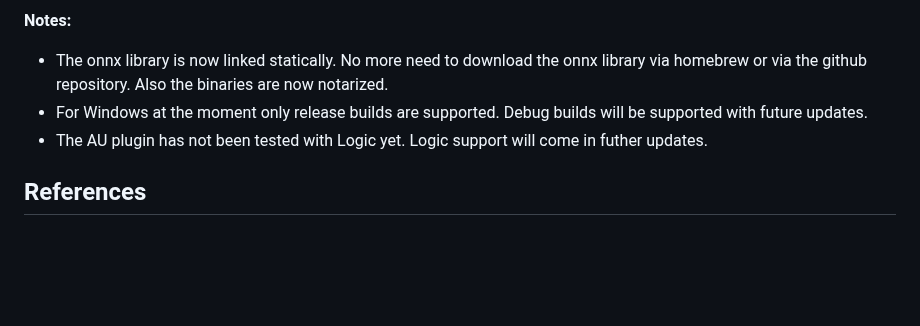
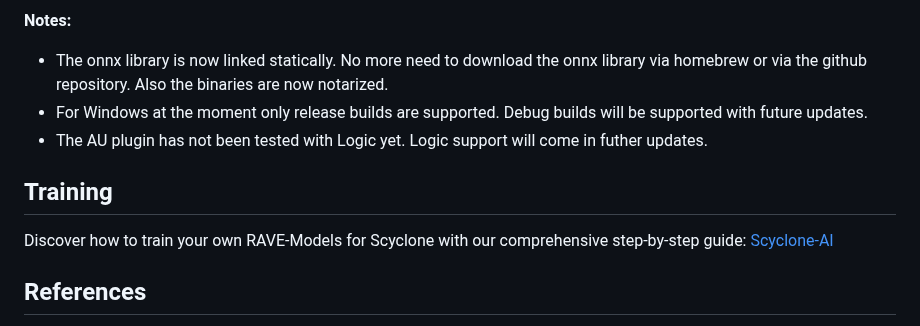
Before and after one commit to Torsion-Audio/Scyclone, a Markdown page: README.md, the part around the change. GitHub-like rendering; blank space fills up the shorter version.

```diff
--- a/README.md
+++ b/README.md
@@ -57,6 +57,9 @@ cmake --build cmake-build --config Release
 - For Windows at the moment only release builds are supported. Debug builds will be supported with future updates.
 - The AU plugin has not been tested with Logic yet. Logic support will come in futher updates.
 
+## Training
+Discover how to train your own RAVE-Models for Scyclone with our comprehensive step-by-step guide: [Scyclone-AI](https://github.com/Torsion-Audio/Scyclone-AI/)
+
 ## References
 
 - RAVE Paper - [RAVE: A variational autoencoder for fast and high-quality neural audio synthesis](https://arxiv.org/abs/2111.05011)
```
